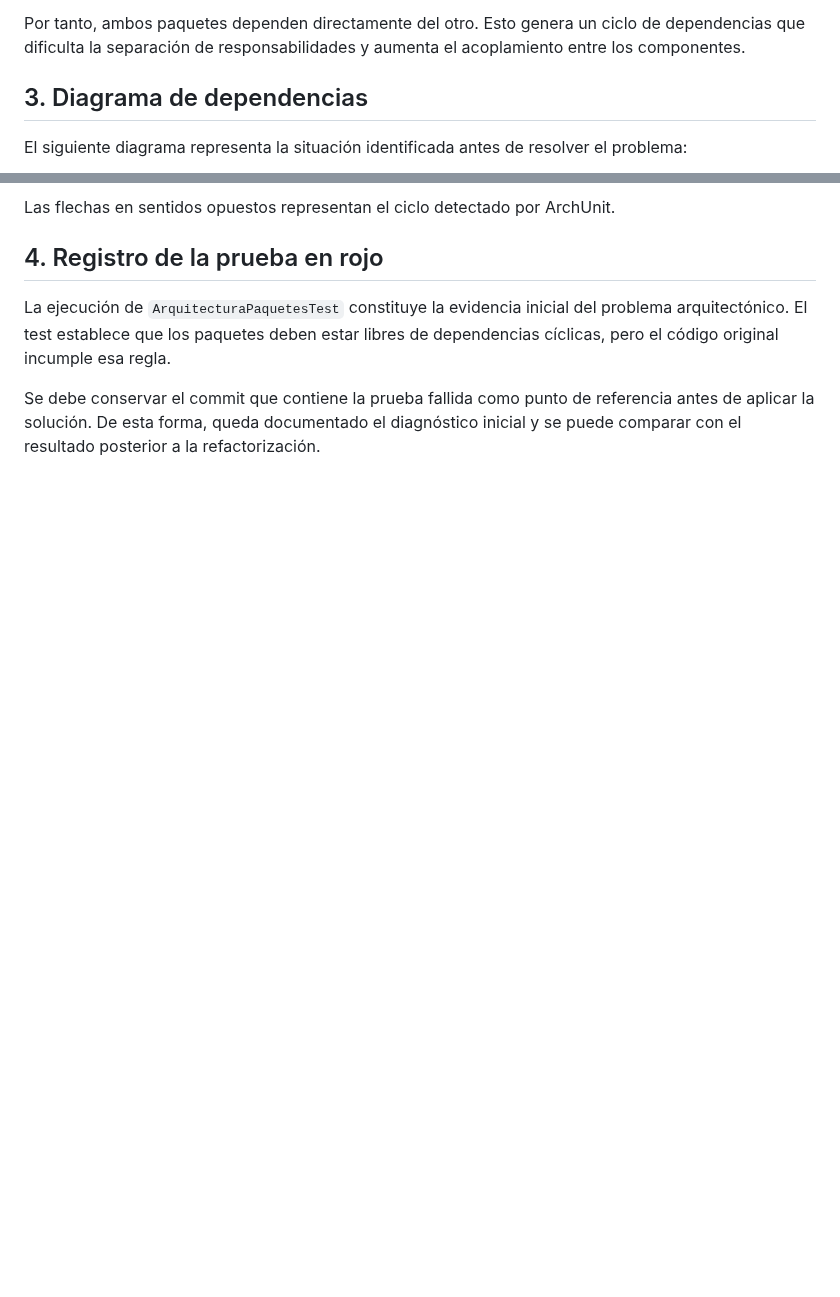
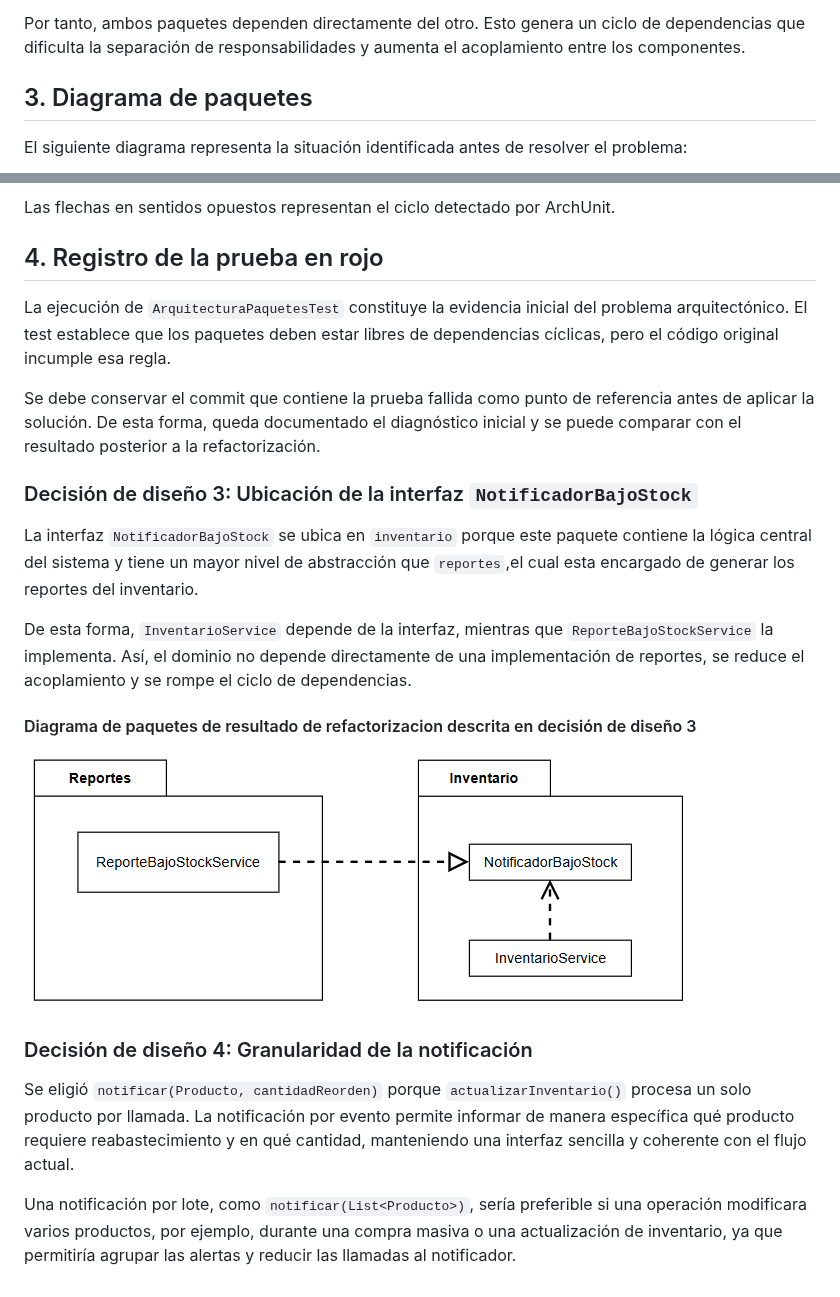
Before and after one commit to Megane173/cote-post1-u11, a Markdown page: README.md, 2 parts joined by grey strips. Drawn GitHub-style; pictures changed too: docs/diagramaDePaquetesDespues.png (added); blank space fills up the shorter version.

Commit message:
docs: completar README con diagrama de paquetes antes/despues y decisiones de la Parte 2

```diff
--- a/README.md
+++ b/README.md
@@ -70,7 +70,7 @@ El ciclo se produce por las siguientes dependencias:
 
 Por tanto, ambos paquetes dependen directamente del otro. Esto genera un ciclo de dependencias que dificulta la separación de responsabilidades y aumenta el acoplamiento entre los componentes.
 
-## 3. Diagrama de dependencias
+## 3. Diagrama de paquetes
 
 El siguiente diagrama representa la situación identificada antes de resolver el problema:
 
@@ -83,3 +83,19 @@ Las flechas en sentidos opuestos representan el ciclo detectado por ArchUnit.
 La ejecución de `ArquitecturaPaquetesTest` constituye la evidencia inicial del problema arquitectónico. El test establece que los paquetes deben estar libres de dependencias cíclicas, pero el código original incumple esa regla.
 
 Se debe conservar el commit que contiene la prueba fallida como punto de referencia antes de aplicar la solución. De esta forma, queda documentado el diagnóstico inicial y se puede comparar con el resultado posterior a la refactorización.
+
+### Decisión de diseño 3: Ubicación de la interfaz `NotificadorBajoStock`
+
+La interfaz `NotificadorBajoStock` se ubica en `inventario` porque este paquete contiene la lógica central del sistema y tiene un mayor nivel de abstracción que `reportes`,el cual esta encargado de generar los reportes del inventario.
+
+De esta forma, `InventarioService` depende de la interfaz, mientras que `ReporteBajoStockService` la implementa. Así, el dominio no depende directamente de una implementación de reportes, se reduce el acoplamiento y se rompe el ciclo de dependencias.
+
+#### Diagrama de paquetes de resultado de refactorizacion descrita en decisión de diseño 3
+
+![Diagrama de dependencias entre los paquetes inventario y reportes (despues de la refactorización)](docs/diagramaDePaquetesDespues.png)
+
+### Decisión de diseño 4: Granularidad de la notificación
+
+Se eligió `notificar(Producto, cantidadReorden)` porque `actualizarInventario()` procesa un solo producto por llamada. La notificación por evento permite informar de manera específica qué producto requiere reabastecimiento y en qué cantidad, manteniendo una interfaz sencilla y coherente con el flujo actual.
+
+Una notificación por lote, como `notificar(List<Producto>)`, sería preferible si una operación modificara varios productos, por ejemplo, durante una compra masiva o una actualización de inventario, ya que permitiría agrupar las alertas y reducir las llamadas al notificador.
```
